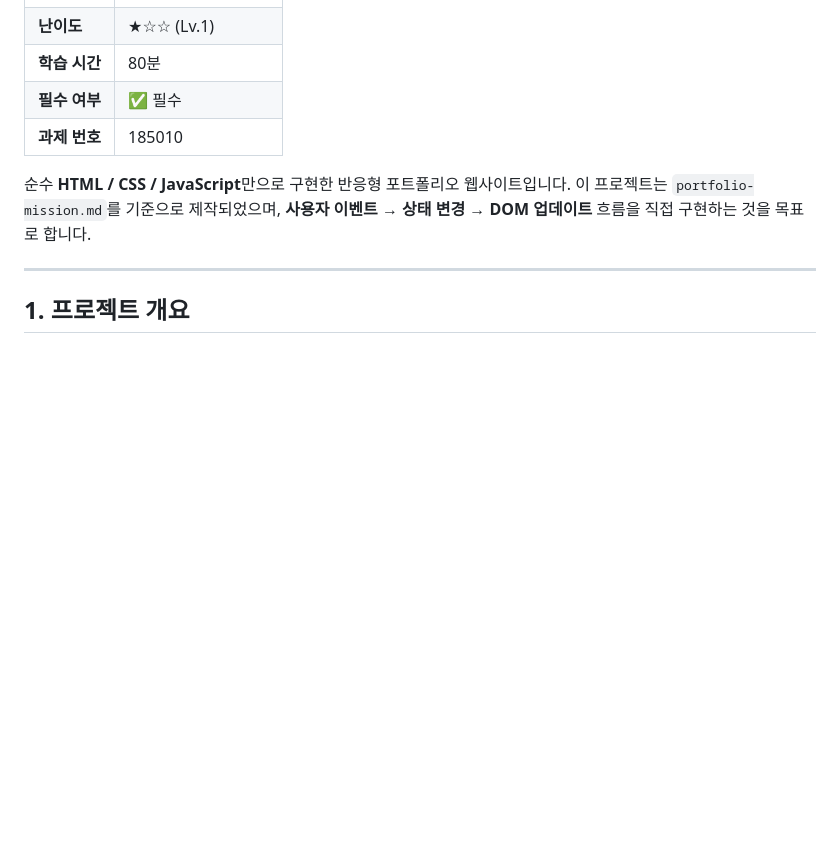
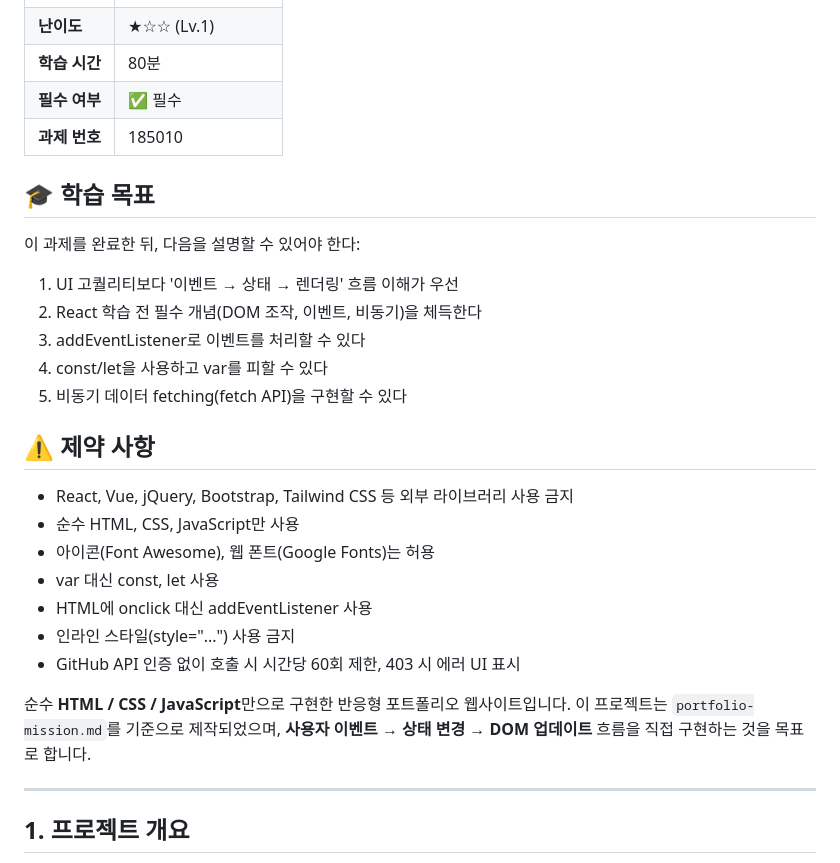
Before and after one commit to giyeop-cody/giyeop-cody.github.io, a Markdown page: README.md, the part around the change. GitHub-like rendering; blank space fills up the shorter version.

Commit message:
docs: README에 학습 목표, 제약 사항 섹션 추가

```diff
--- a/README.md
+++ b/README.md
@@ -10,6 +10,27 @@
 | **학습 시간** | 80분 |
 | **필수 여부** | ✅ 필수 |
 | **과제 번호** | 185010 |
+
+
+## 🎓 학습 목표
+
+이 과제를 완료한 뒤, 다음을 설명할 수 있어야 한다:
+
+1. UI 고퀄리티보다 '이벤트 → 상태 → 렌더링' 흐름 이해가 우선
+2. React 학습 전 필수 개념(DOM 조작, 이벤트, 비동기)을 체득한다
+3. addEventListener로 이벤트를 처리할 수 있다
+4. const/let을 사용하고 var를 피할 수 있다
+5. 비동기 데이터 fetching(fetch API)을 구현할 수 있다
+
+## ⚠️ 제약 사항
+
+- React, Vue, jQuery, Bootstrap, Tailwind CSS 등 외부 라이브러리 사용 금지
+- 순수 HTML, CSS, JavaScript만 사용
+- 아이콘(Font Awesome), 웹 폰트(Google Fonts)는 허용
+- var 대신 const, let 사용
+- HTML에 onclick 대신 addEventListener 사용
+- 인라인 스타일(style="...") 사용 금지
+- GitHub API 인증 없이 호출 시 시간당 60회 제한, 403 시 에러 UI 표시
 
 순수 **HTML / CSS / JavaScript**만으로 구현한 반응형 포트폴리오 웹사이트입니다.
 이 프로젝트는 `portfolio-mission.md`를 기준으로 제작되었으며, **사용자 이벤트 → 상태 변경 → DOM 업데이트** 흐름을 직접 구현하는 것을 목표로 합니다.
```
